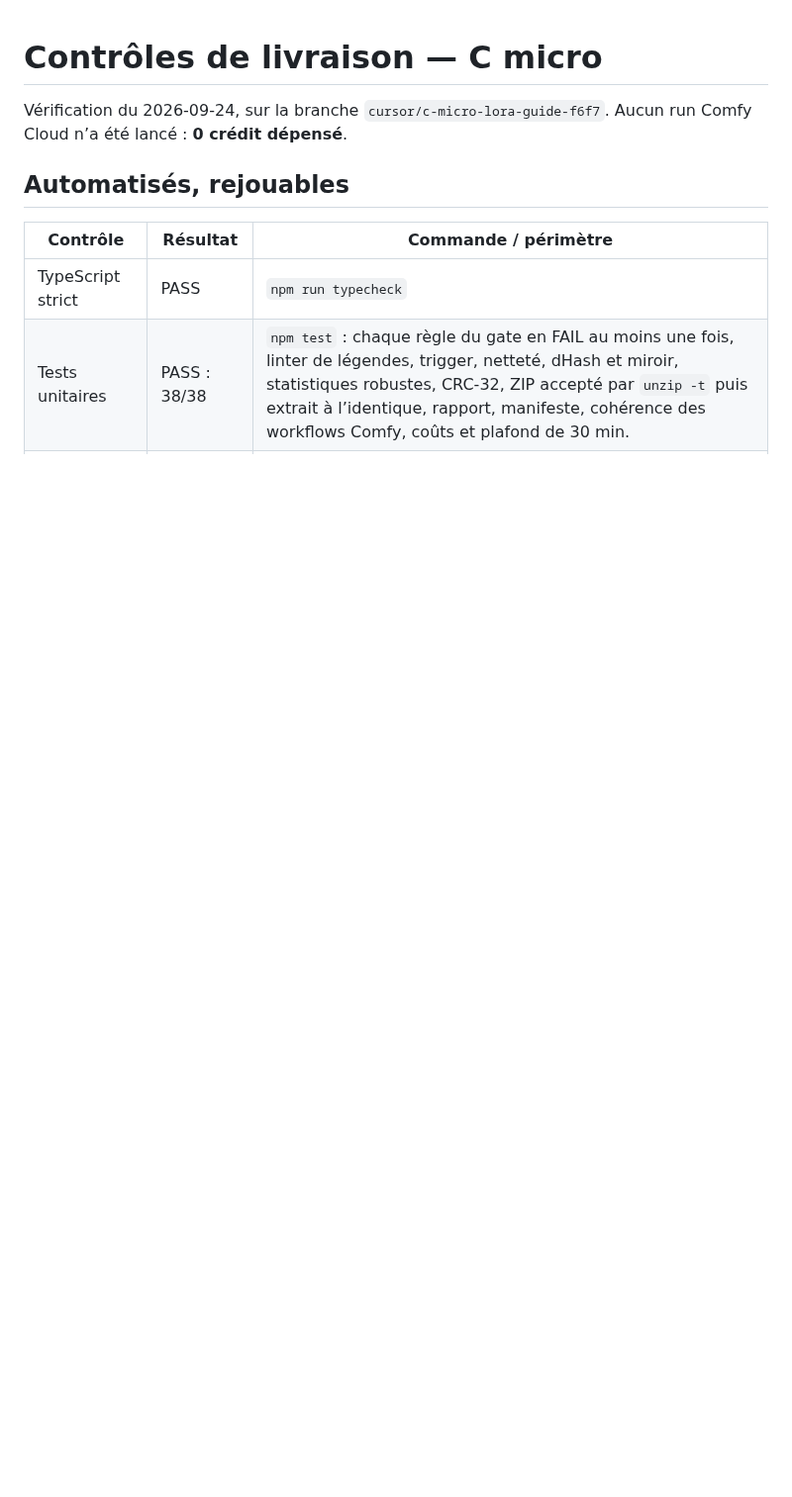
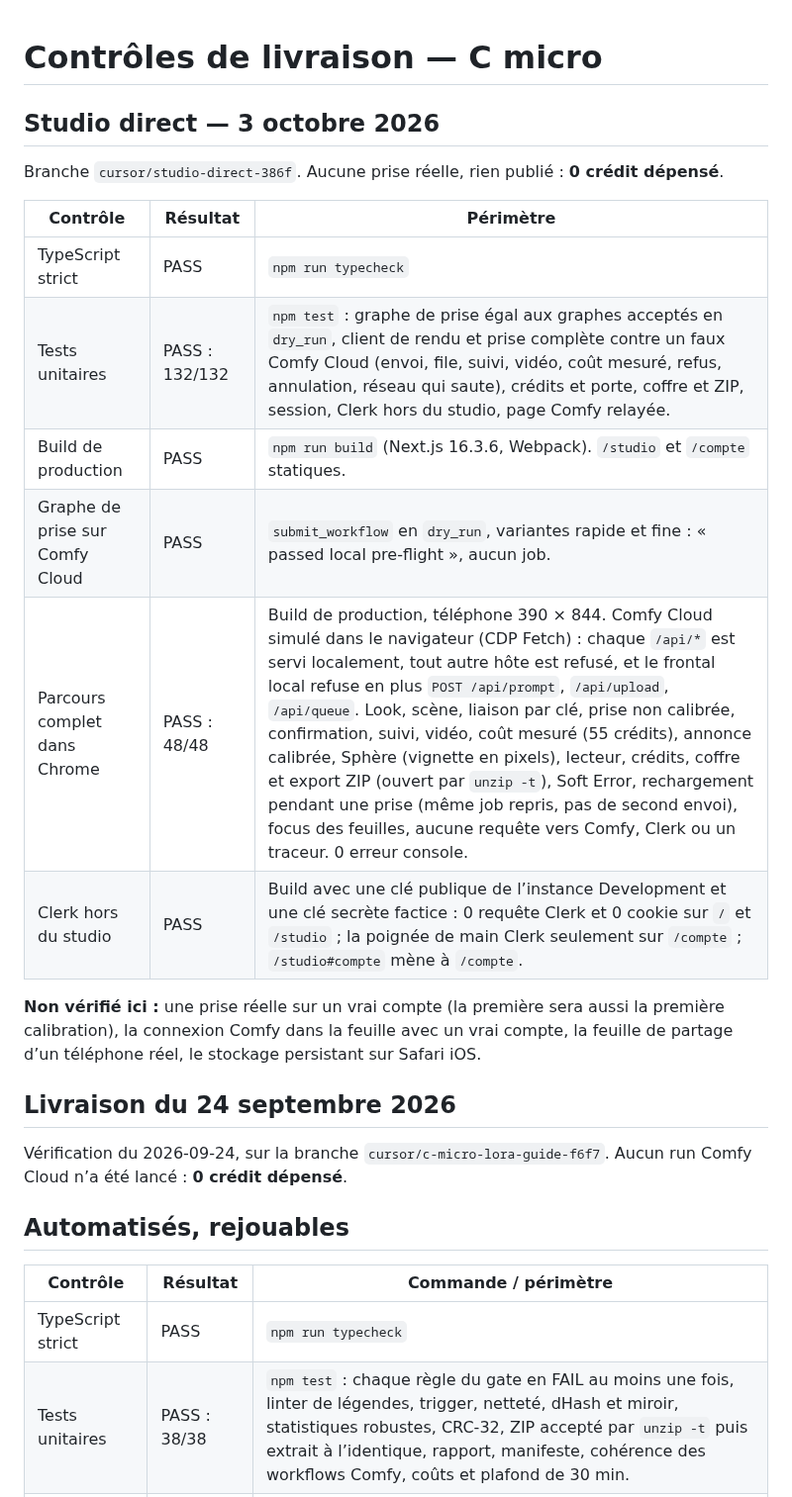
Before and after one commit to eNudimmud/U-TTU-Studio, a Markdown page: docs/QA.md, the part around the change. Shown at 99% size. Rendered like a GitHub page; blank space fills up the shorter version.

Commit message:
Record the studio-direct verification
QA lists the checks run for this delivery: types, 132 unit tests, the build,
the take graph's dry_run, a 48-check walkthrough of the production build in
Chrome with the render account simulated in the browser, and the Clerk scope
check. The README shows two phone captures of that walkthrough.

Co-authored-by: E*NKI <HelveticVault@gmail.com>

```diff
--- a/docs/QA.md
+++ b/docs/QA.md
@@ -1,4 +1,21 @@
 # Contrôles de livraison — C micro
+
+## Studio direct — 3 octobre 2026
+
+Branche `cursor/studio-direct-386f`. Aucune prise réelle, rien publié : **0 crédit dépensé**.
+
+| Contrôle | Résultat | Périmètre |
+| --- | --- | --- |
+| TypeScript strict | PASS | `npm run typecheck` |
+| Tests unitaires | PASS : 132/132 | `npm test` : graphe de prise égal aux graphes acceptés en `dry_run`, client de rendu et prise complète contre un faux Comfy Cloud (envoi, file, suivi, vidéo, coût mesuré, refus, annulation, réseau qui saute), crédits et porte, coffre et ZIP, session, Clerk hors du studio, page Comfy relayée. |
+| Build de production | PASS | `npm run build` (Next.js 16.3.6, Webpack). `/studio` et `/compte` statiques. |
+| Graphe de prise sur Comfy Cloud | PASS | `submit_workflow` en `dry_run`, variantes rapide et fine : « passed local pre-flight », aucun job. |
+| Parcours complet dans Chrome | PASS : 48/48 | Build de production, téléphone 390 × 844. Comfy Cloud simulé dans le navigateur (CDP Fetch) : chaque `/api/*` est servi localement, tout autre hôte est refusé, et le frontal local refuse en plus `POST /api/prompt`, `/api/upload`, `/api/queue`. Look, scène, liaison par clé, prise non calibrée, confirmation, suivi, vidéo, coût mesuré (55 crédits), annonce calibrée, Sphère (vignette en pixels), lecteur, crédits, coffre et export ZIP (ouvert par `unzip -t`), Soft Error, rechargement pendant une prise (même job repris, pas de second envoi), focus des feuilles, aucune requête vers Comfy, Clerk ou un traceur. 0 erreur console. |
+| Clerk hors du studio | PASS | Build avec une clé publique de l’instance Development et une clé secrète factice : 0 requête Clerk et 0 cookie sur `/` et `/studio` ; la poignée de main Clerk seulement sur `/compte` ; `/studio#compte` mène à `/compte`. |
+
+**Non vérifié ici :** une prise réelle sur un vrai compte (la première sera aussi la première calibration), la connexion Comfy dans la feuille avec un vrai compte, la feuille de partage d’un téléphone réel, le stockage persistant sur Safari iOS.
+
+## Livraison du 24 septembre 2026
 
 Vérification du 2026-09-24, sur la branche `cursor/c-micro-lora-guide-f6f7`. Aucun run Comfy Cloud n’a été lancé : **0 crédit dépensé**.
 
```
Also changed, not shown: README.md (+6 -0 lines), docs/screenshots/studio-direct-look-mobile.jpg (added), docs/screenshots/studio-direct-take-mobile.jpg (added).
